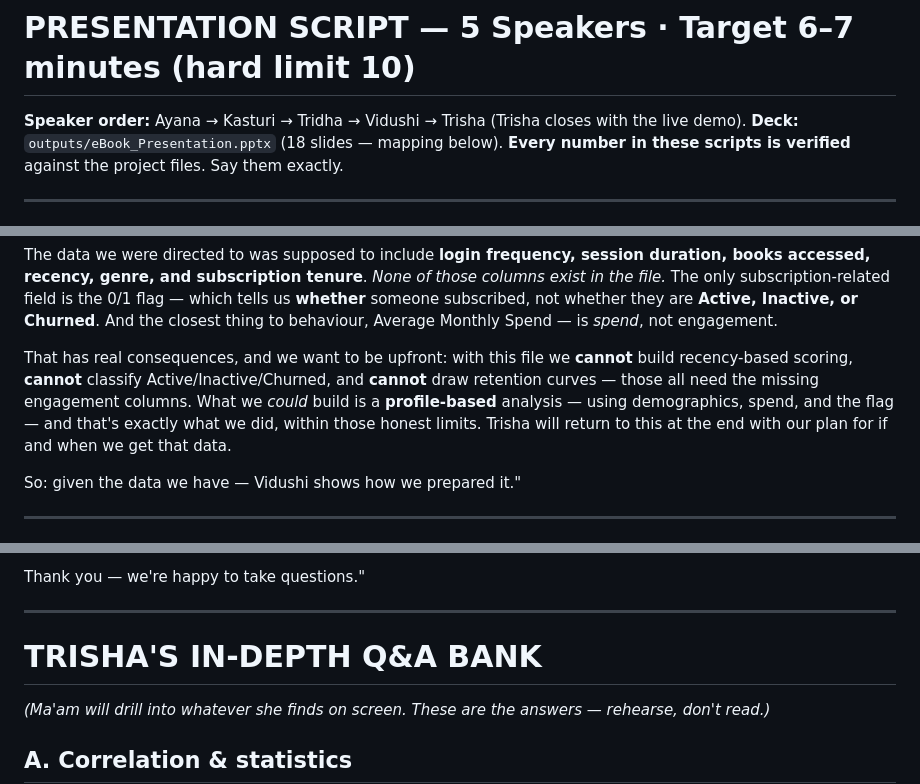
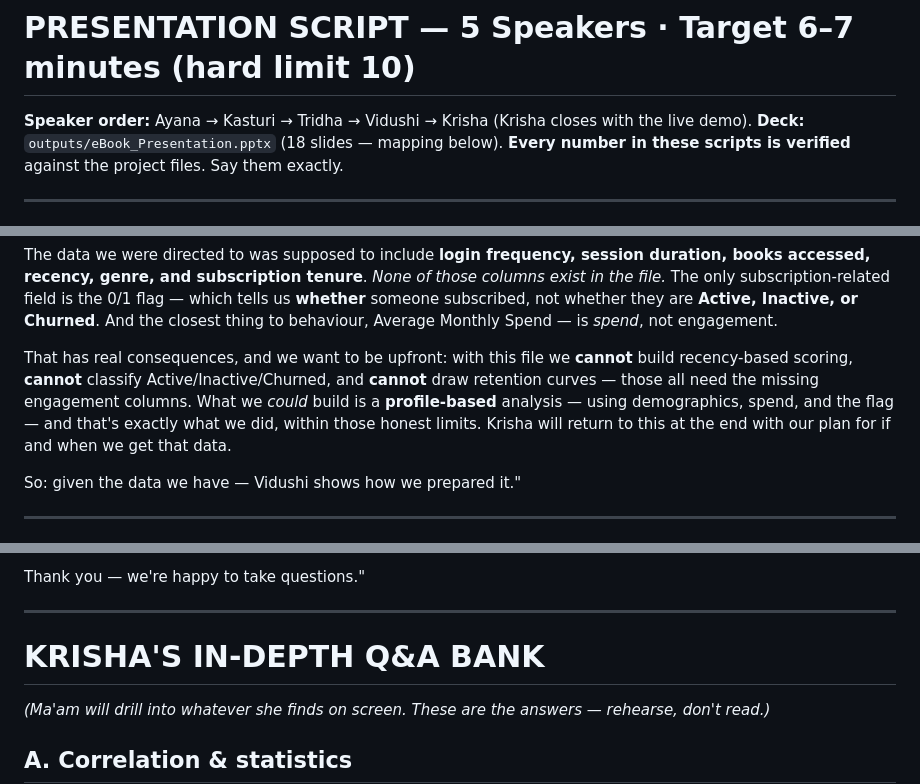
Before and after one commit to krishasatishk-dev/ebook-subscriber-dashboard, a Markdown page: outputs/PRESENTATION_SCRIPT.md, 3 parts joined by grey strips. Rendered like a GitHub page.

```diff
--- a/outputs/PRESENTATION_SCRIPT.md
+++ b/outputs/PRESENTATION_SCRIPT.md
@@ -1,6 +1,6 @@
 # PRESENTATION SCRIPT — 5 Speakers · Target 6–7 minutes (hard limit 10)
 
-**Speaker order:** Ayana → Kasturi → Tridha → Vidushi → Trisha (Trisha closes with the live demo).
+**Speaker order:** Ayana → Kasturi → Tridha → Vidushi → Krisha (Krisha closes with the live demo).
 **Deck:** `outputs/eBook_Presentation.pptx` (18 slides — mapping below).
 **Every number in these scripts is verified** against the project files. Say them exactly.
 
@@ -86,7 +86,7 @@ Now — the important part: **what this dataset does NOT contain.**
 
 The data we were directed to was supposed to include **login frequency, session duration, books accessed, recency, genre, and subscription tenure**. *None of those columns exist in the file.* The only subscription-related field is the 0/1 flag — which tells us **whether** someone subscribed, not whether they are **Active, Inactive, or Churned**. And the closest thing to behaviour, Average Monthly Spend — is *spend*, not engagement.
 
-That has real consequences, and we want to be upfront: with this file we **cannot** build recency-based scoring, **cannot** classify Active/Inactive/Churned, and **cannot** draw retention curves — those all need the missing engagement columns. What we *could* build is a **profile-based** analysis — using demographics, spend, and the flag — and that's exactly what we did, within those honest limits. Trisha will return to this at the end with our plan for if and when we get that data.
+That has real consequences, and we want to be upfront: with this file we **cannot** build recency-based scoring, **cannot** classify Active/Inactive/Churned, and **cannot** draw retention curves — those all need the missing engagement columns. What we *could* build is a **profile-based** analysis — using demographics, spend, and the flag — and that's exactly what we did, within those honest limits. Krisha will return to this at the end with our plan for if and when we get that data.
 
 So: given the data we have — Vidushi shows how we prepared it."
 
@@ -189,7 +189,7 @@ Thank you — we're happy to take questions."
 
 ---
 
-# TRISHA'S IN-DEPTH Q&A BANK
+# KRISHA'S IN-DEPTH Q&A BANK
 *(Ma'am will drill into whatever she finds on screen. These are the answers — rehearse, don't read.)*
 
 ## A. Correlation & statistics
```
Also changed, not shown: other parts of outputs/PRESENTATION_SCRIPT.md (+6 -6 lines).
